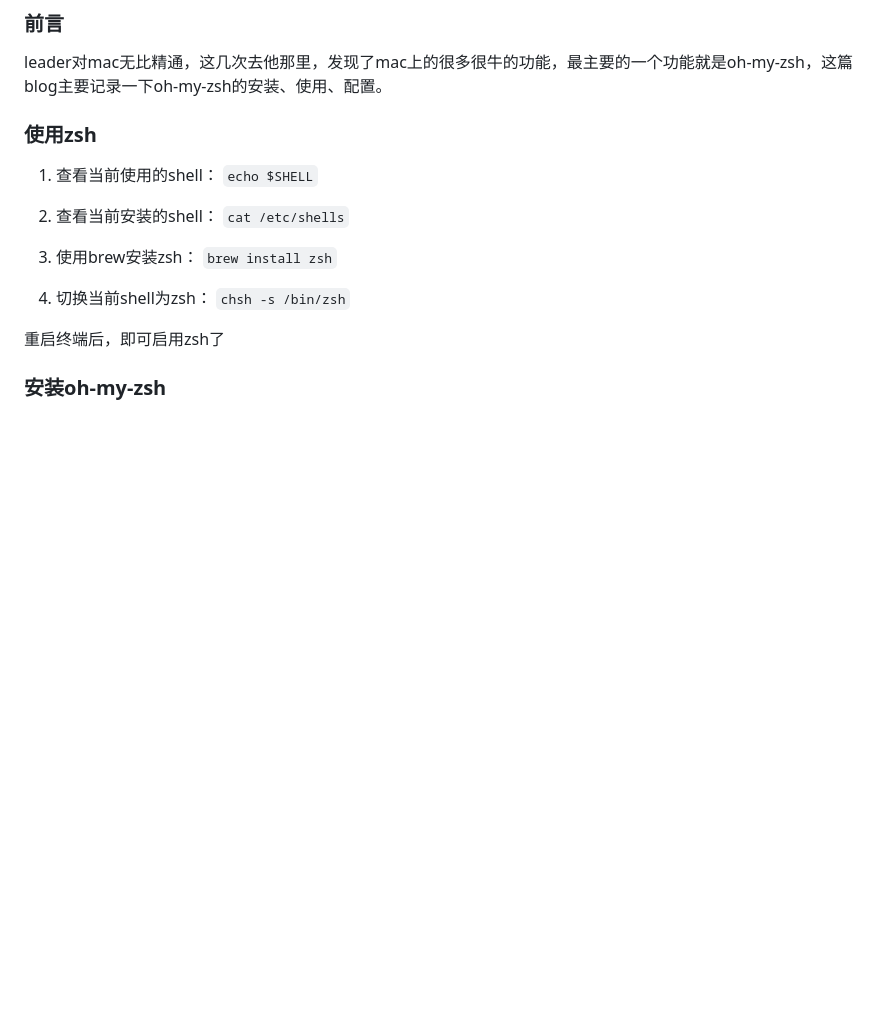
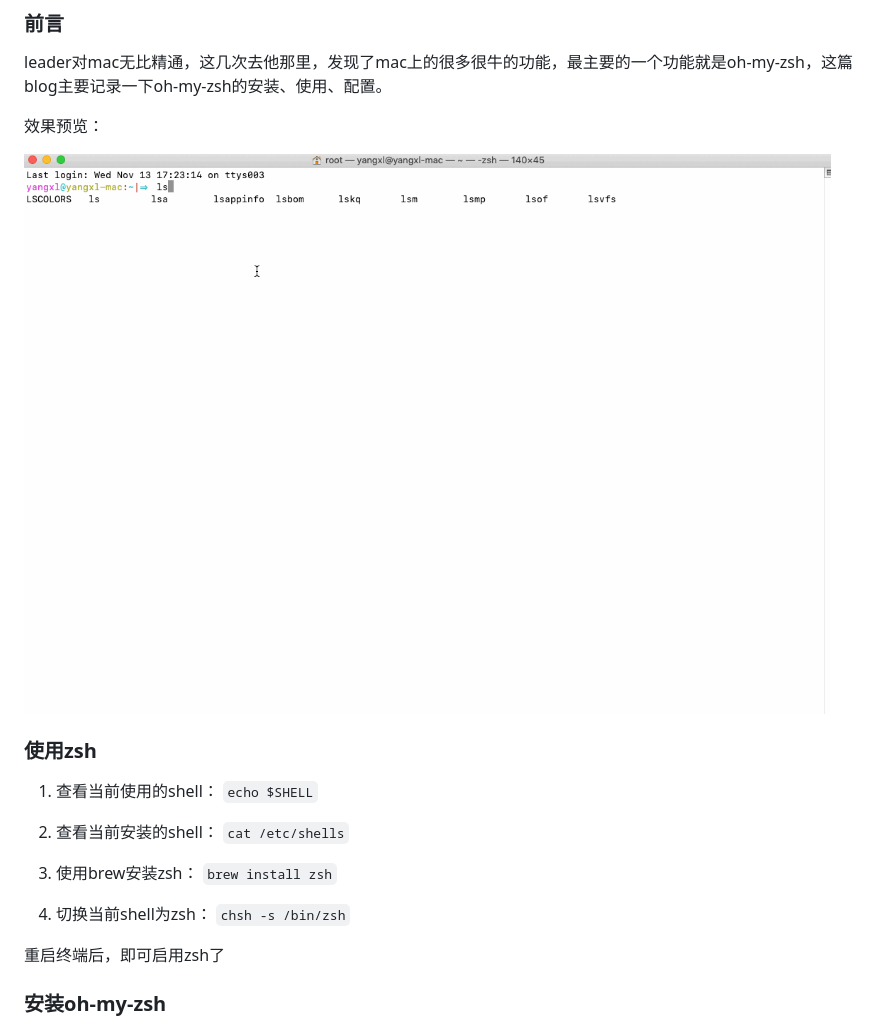
Before and after one commit to yxl2628/blog, a Markdown page: _posts/2019-11-13-mac-zsh.md, the part around the change. Drawn GitHub-style; pictures changed too: images/other/zsh.gif (added); blank space fills up the shorter version.

```diff
--- a/_posts/2019-11-13-mac-zsh.md
+++ b/_posts/2019-11-13-mac-zsh.md
@@ -8,6 +8,10 @@ tags: shell
 ### 前言
 
 leader对mac无比精通，这几次去他那里，发现了mac上的很多很牛的功能，最主要的一个功能就是oh-my-zsh，这篇blog主要记录一下oh-my-zsh的安装、使用、配置。
+
+效果预览：
+
+![](/images/other/zsh.gif)
 
 ### 使用zsh
 
```
Also changed, not shown: _posts/2019-11-14-mac-iterm2.md (added, +45 -0 lines), images/other/iterm2-1.png (added), images/other/iterm2-2.png (added), images/other/iterm2-shell-intergration.gif (added).
